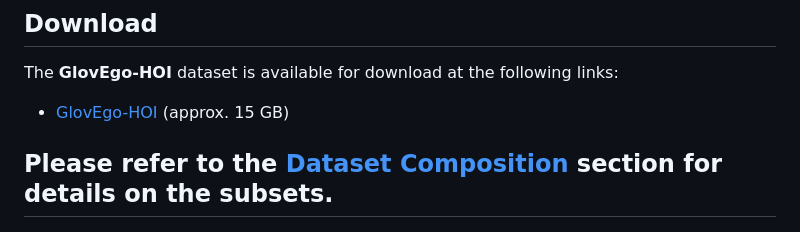
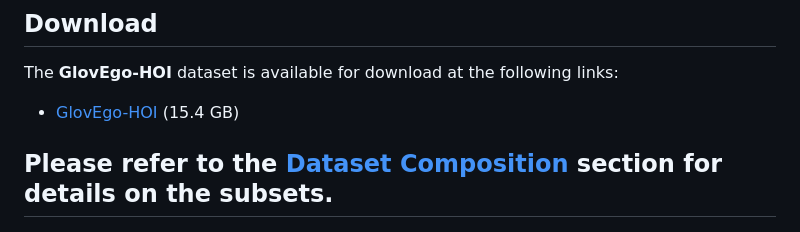
Before and after one commit to NextVisionLab/GlovEgo-HOI, a Markdown page: README.md, the part around the change. GitHub-like rendering.

Commit message:
Updated REAMDE file

```diff
--- a/README.md
+++ b/README.md
@@ -76,7 +76,7 @@ The approach explicitly models:
 
 The **GlovEgo-HOI** dataset is available for download at the following links:
 
-- [GlovEgo-HOI](placeholder_link) (approx. 15 GB)
+- [GlovEgo-HOI](placeholder_link) (15.4 GB)
 
 Please refer to the [Dataset Composition](#dataset-composition) section for details on the subsets.
 ---
```
